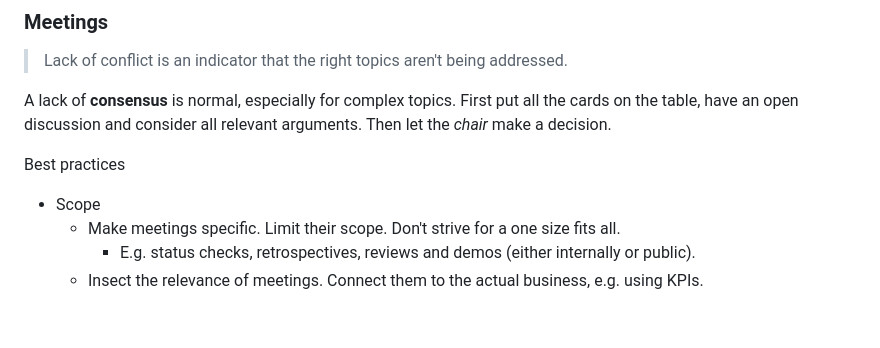
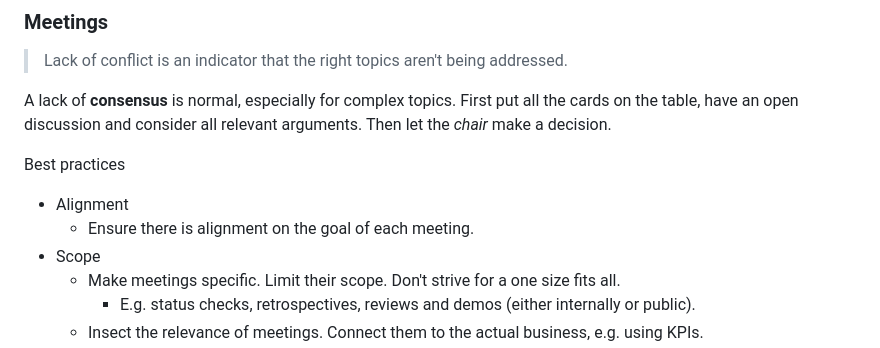
Before and after one commit to voschezang/coding-handbook, a Markdown page: management-principles.md, the part around the change. Rendered like a GitHub page; blank space fills up the shorter version.

```diff
--- a/management-principles.md
+++ b/management-principles.md
@@ -180,6 +180,8 @@ A lack of **consensus** is normal, especially for complex topics. First put all
 
 Best practices
 
+- Alignment
+  - Ensure there is alignment on the goal of each meeting.
 - Scope
   - Make meetings specific. Limit their scope. Don't strive for a one size fits all.
     - E.g. status checks, retrospectives, reviews and demos (either internally or public).
```
Also changed, not shown: labour.md (+59 -12 lines), requirements-engineering.md (+1 -1 lines).
